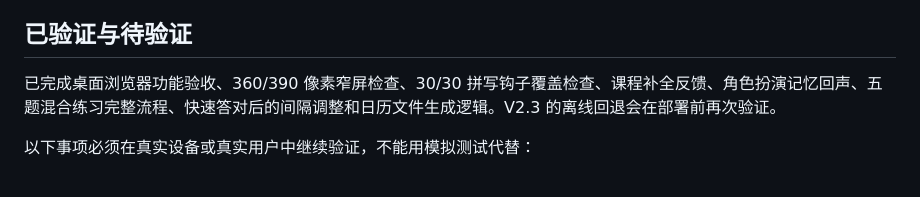
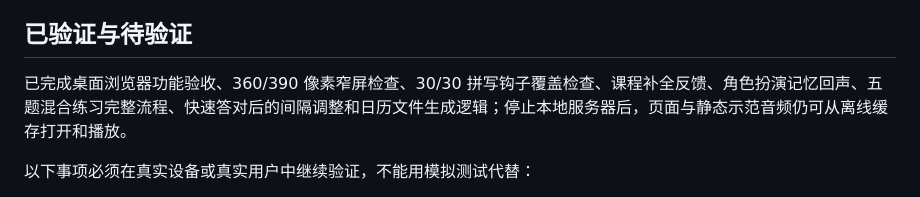
Before and after one commit to 421012237-gif/say01, a Markdown page: 使用说明.md, the part around the change. Rendered like a GitHub page.

Commit message:
Record completed offline validation

```diff
--- a/使用说明.md
+++ b/使用说明.md
@@ -64,7 +64,7 @@ V2.3 内置的是同一套系统语音生成的英语示范音频，不是真人
 
 ## 已验证与待验证
 
-已完成桌面浏览器功能验收、360/390 像素窄屏检查、30/30 拼写钩子覆盖检查、课程补全反馈、角色扮演记忆回声、五题混合练习完整流程、快速答对后的间隔调整和日历文件生成逻辑。V2.3 的离线回退会在部署前再次验证。
+已完成桌面浏览器功能验收、360/390 像素窄屏检查、30/30 拼写钩子覆盖检查、课程补全反馈、角色扮演记忆回声、五题混合练习完整流程、快速答对后的间隔调整和日历文件生成逻辑；停止本地服务器后，页面与静态示范音频仍可从离线缓存打开和播放。
 
 以下事项必须在真实设备或真实用户中继续验证，不能用模拟测试代替：
 
```
